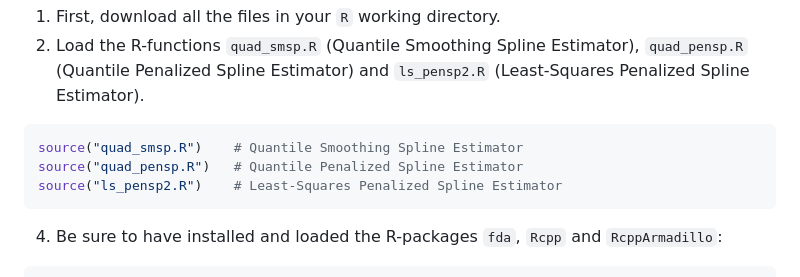
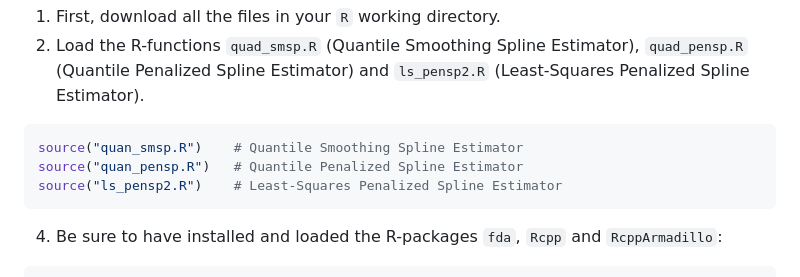
Before and after one commit to ioanniskalogridis/Robust-Functional-Location-Estimation, a Markdown page: README.md, the part around the change. GitHub-like rendering.

````diff
--- a/README.md
+++ b/README.md
@@ -6,8 +6,8 @@ Here are detailed instructions:
 2. Load the R-functions ```quad_smsp.R``` (Quantile Smoothing Spline Estimator), ```quad_pensp.R``` (Quantile Penalized Spline Estimator) and ```ls_pensp2.R``` (Least-Squares Penalized Spline Estimator).
 
 ```r
-source("quad_smsp.R")    # Quantile Smoothing Spline Estimator
-source("quad_pensp.R")   # Quantile Penalized Spline Estimator
+source("quan_smsp.R")    # Quantile Smoothing Spline Estimator
+source("quan_pensp.R")   # Quantile Penalized Spline Estimator
 source("ls_pensp2.R")    # Least-Squares Penalized Spline Estimator
 ```
 
````
